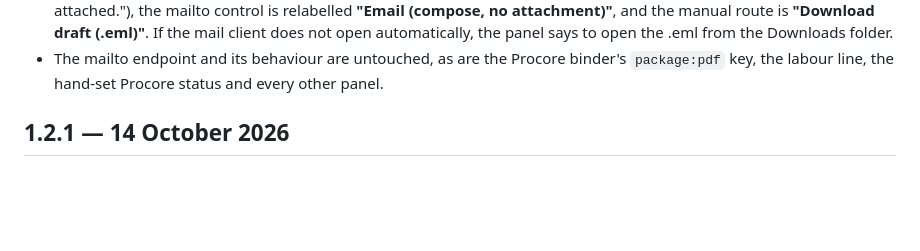
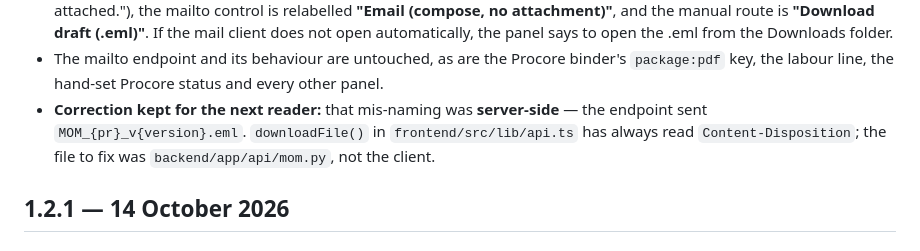
Before and after one commit to mdshariaralmamun/IHP-Dashboard, a Markdown page: CHANGELOG.md, the part around the change. Drawn GitHub-style; blank space fills up the shorter version.

Commit message:
CHANGELOG 1.2.2: record that the .eml naming bug was server-side

```diff
--- a/CHANGELOG.md
+++ b/CHANGELOG.md
@@ -28,6 +28,10 @@ current version is shown in the app under **Admin → Version**.
   panel says to open the .eml from the Downloads folder.
 - The mailto endpoint and its behaviour are untouched, as are the Procore binder's
   `package:pdf` key, the labour line, the hand-set Procore status and every other panel.
+- **Correction kept for the next reader:** that mis-naming was **server-side** — the
+  endpoint sent `MOM_{pr}_v{version}.eml`. `downloadFile()` in
+  `frontend/src/lib/api.ts` has always read `Content-Disposition`; the file to fix was
+  `backend/app/api/mom.py`, not the client.
 
 ## 1.2.1 — 14 October 2026
 
```
